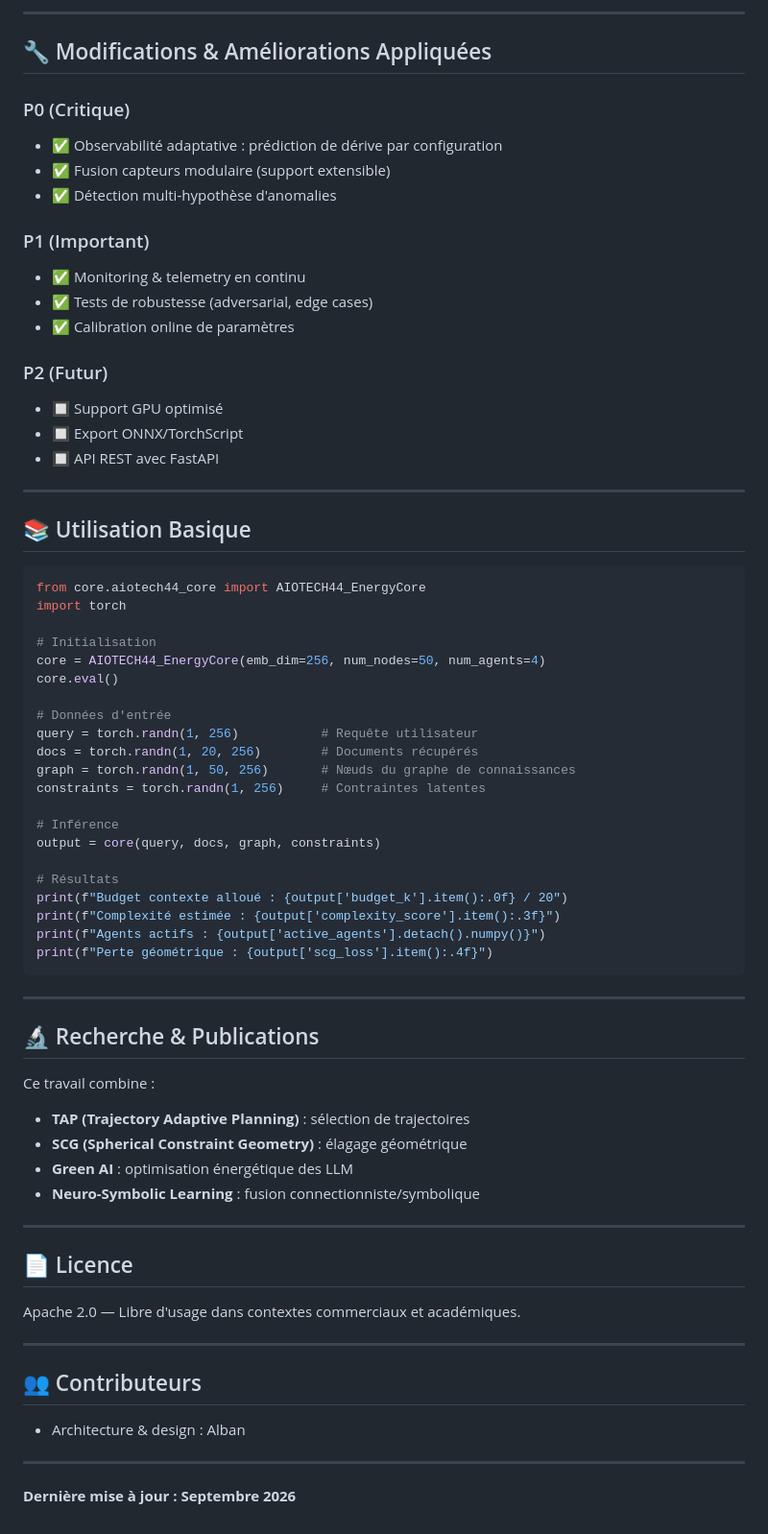
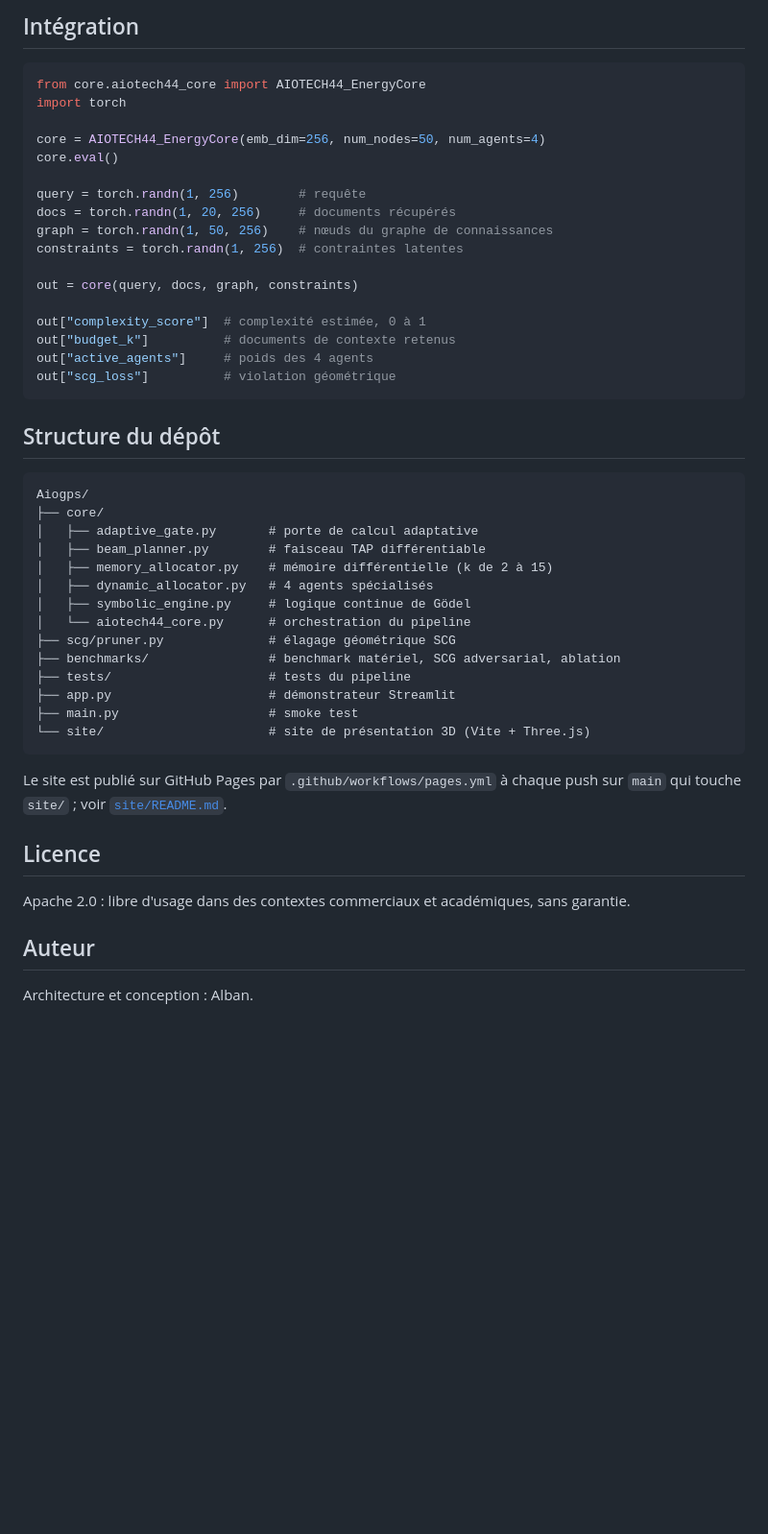
Before and after one commit to albanfredon23/Aiogps, a Markdown page: readme.md, the part around one of its changes. Shown at 96% size. GitHub-like rendering; blank space fills up the shorter version.

Commit message:
README réécrit d'après le site : principe, pipeline, démo, mesures, usages

````diff
--- a/readme.md
+++ b/readme.md
@@ -172,72 +138,51 @@ aiotech44/
----
-
-## 🔧 Modifications & Améliorations Appliquées
-
-### P0 (Critique)
-- ✅ Observabilité adaptative : prédiction de dérive par configuration
-- ✅ Fusion capteurs modulaire (support extensible)
-- ✅ Détection multi-hypothèse d'anomalies
-
-### P1 (Important)
-- ✅ Monitoring & telemetry en continu
-- ✅ Tests de robustesse (adversarial, edge cases)
-- ✅ Calibration online de paramètres
-
-### P2 (Futur)
-- 🔲 Support GPU optimisé
-- 🔲 Export ONNX/TorchScript
-- 🔲 API REST avec FastAPI
-
----
-
-## 📚 Utilisation Basique
+## Intégration
 
 ```python
 from core.aiotech44_core import AIOTECH44_EnergyCore
 import torch
 
-# Initialisation
 core = AIOTECH44_EnergyCore(emb_dim=256, num_nodes=50, num_agents=4)
 core.eval()
 
-# Données d'entrée
-query = torch.randn(1, 256)           # Requête utilisateur
-docs = torch.randn(1, 20, 256)        # Documents récupérés
-graph = torch.randn(1, 50, 256)       # Nœuds du graphe de connaissances
-constraints = torch.randn(1, 256)     # Contraintes latentes
+query = torch.randn(1, 256)        # requête
+docs = torch.randn(1, 20, 256)     # documents récupérés
+graph = torch.randn(1, 50, 256)    # nœuds du graphe de connaissances
+constraints = torch.randn(1, 256)  # contraintes latentes
 
-# Inférence
-output = core(query, docs, graph, constraints)
+out = core(query, docs, graph, constraints)
 
-# Résultats
-print(f"Budget contexte alloué : {output['budget_k'].item():.0f} / 20")
-print(f"Complexité estimée : {output['complexity_score'].item():.3f}")
-print(f"Agents actifs : {output['active_agents'].detach().numpy()}")
-print(f"Perte géométrique : {output['scg_loss'].item():.4f}")
+out["complexity_score"]  # complexité estimée, 0 à 1
+out["budget_k"]          # documents de contexte retenus
+out["active_agents"]     # poids des 4 agents
+out["scg_loss"]          # violation géométrique
 ```
 
----
+## Structure du dépôt
 
-## 🔬 Recherche & Publications
+```
+Aiogps/
+├── core/
+│   ├── adaptive_gate.py       # porte de calcul adaptative
+│   ├── beam_planner.py        # faisceau TAP différentiable
+│   ├── memory_allocator.py    # mémoire différentielle (k de 2 à 15)
+│   ├── dynamic_allocator.py   # 4 agents spécialisés
+│   ├── symbolic_engine.py     # logique continue de Gödel
+│   └── aiotech44_core.py      # orchestration du pipeline
+├── scg/pruner.py              # élagage géométrique SCG
+├── benchmarks/                # benchmark matériel, SCG adversarial, ablation
+├── tests/                     # tests du pipeline
+├── app.py                     # démonstrateur Streamlit
+├── main.py                    # smoke test
+└── site/                      # site de présentation 3D (Vite + Three.js)
+```
 
-Ce travail combine :
-- **TAP (Trajectory Adaptive Planning)** : sélection de trajectoires
-- **SCG (Spherical Constraint Geometry)** : élagage géométrique
-- **Green AI** : optimisation énergétique des LLM
-- **Neuro-Symbolic Learning** : fusion connectionniste/symbolique
+Le site est publié sur GitHub Pages par `.github/workflows/pages.yml` à chaque push sur `main` qui touche
+`site/` ; voir [`site/README.md`](site/README.md).
 
----
+## Licence
 
-## 📄 Licence
+Apache 2.0 : libre d'usage dans des contextes commerciaux et académiques, sans garantie.
 
-Apache 2.0 — Libre d'usage dans contextes commerciaux et académiques.
+## Auteur
 
----
-
-## 👥 Contributeurs
-
-- Architecture & design : Alban
-
----
-
-**Dernière mise à jour : Septembre 2026**
+Architecture et conception : Alban.
````
Also changed, not shown: other parts of readme.md (+109 -143 lines).
